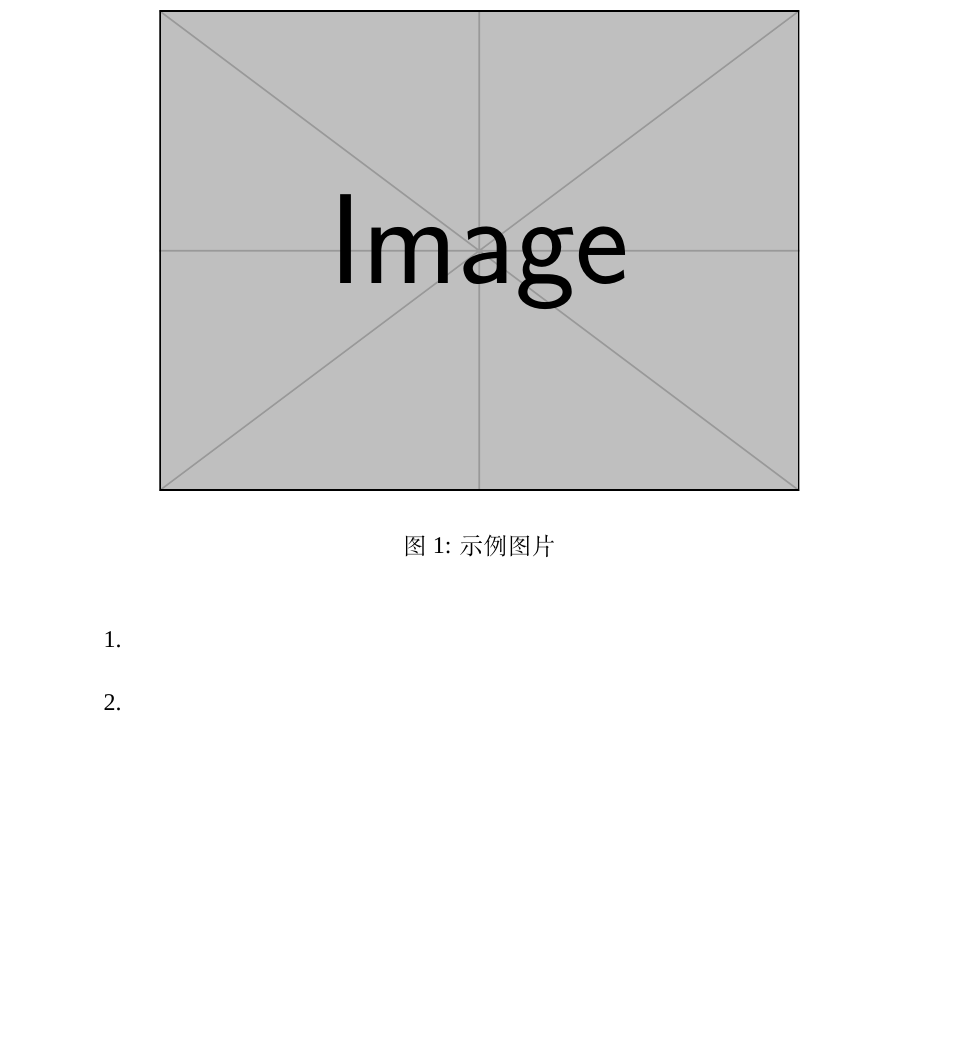
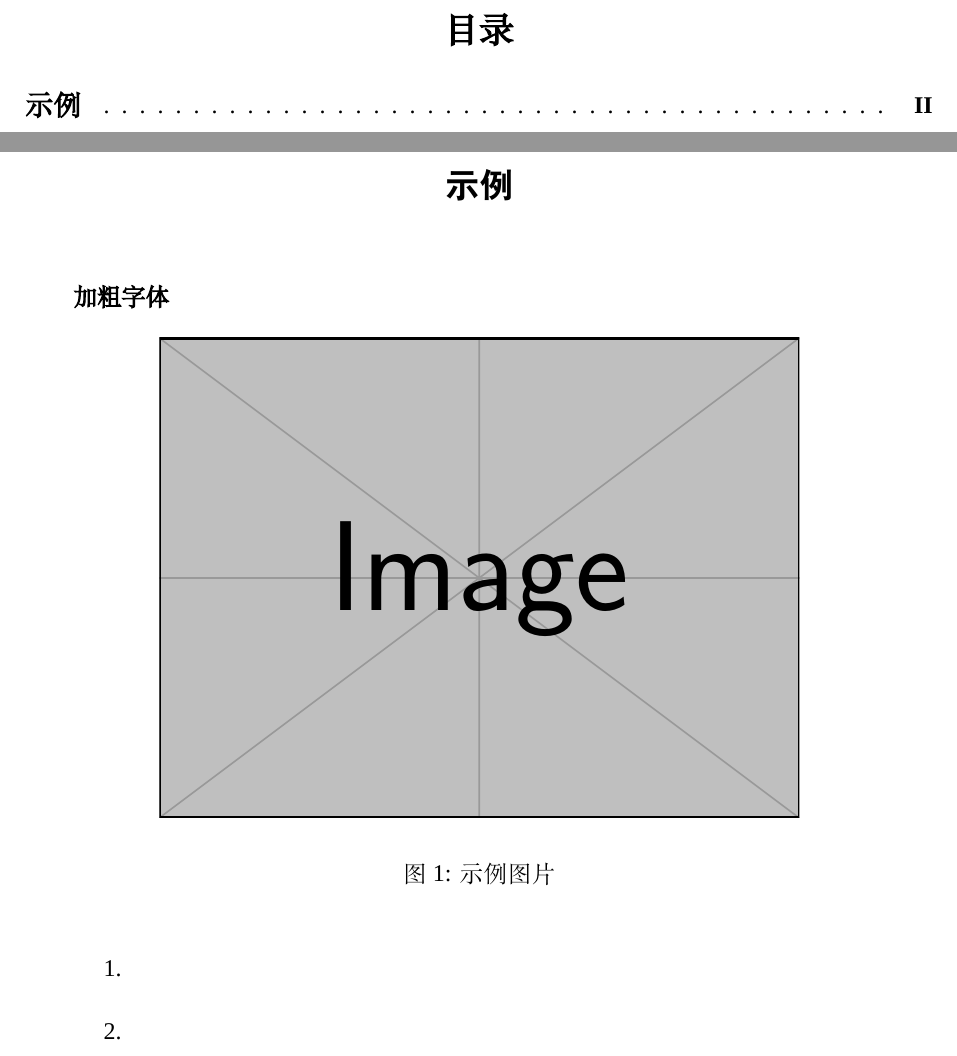
Before and after one commit to zcris0017/LaTeX_template_for_Chinese_Users, a LaTeX document (template.tex): part of the page before the commit and two parts of pages 1 and 2 of 3 after it, the two joined at a grey line, cut at the place of the change, the shorter picture padded with empty space. Compiled offline with XeLaTeX; a missing font is replaced by an installed copy or a similar font.

Commit message:
added some missing codes for .tex file

```diff
--- a/template.tex
+++ b/template.tex
@@ -134,6 +134,37 @@
 
 \begin{document}
 
+\pagenumbering{Roman}%阿拉伯数字则换为arabic
+\setcounter{page}{1}  % 将当前页的页码设置为1
+
+\newpage          % 结束当前页，开始新的一页
+\clearpage        % 结束当前页，处理所有待处理的浮动体(图表等)，然后开始新的一页
+
+% 居中显示"目录"标题
+\renewcommand{\contentsname}{目录}
+\renewcommand{\cfttoctitlefont}{\hfill\Large\bfseries}
+\renewcommand{\cftaftertoctitle}{\hfill}
+
+\makeatletter
+\renewcommand{\@seccntformat}[1]{}  % 移除节标题中的序号格式
+\renewcommand{\numberline}[1]{}     % 移除目录中的序号
+\makeatother
+
+% 在标题与页码之间添加点(...)
+\renewcommand{\cftsecleader}{\cftdotfill{\cftdotsep}}
+\renewcommand{\cftsubsecleader}{\cftdotfill{\cftdotsep}}
+
+\tableofcontents
+
+\thispagestyle{empty}%去除页码
+
+\newpage          % 结束当前页，开始新的一页
+\clearpage        % 结束当前页，处理所有待处理的浮动体(图表等)，然后开始新的一页
+
+\section{示例}
+
+\textbf{加粗字体}
+
 % 插入图片示例
 \begin{figure}[H]
     \centering
```
Also changed, not shown: template.pdf.
